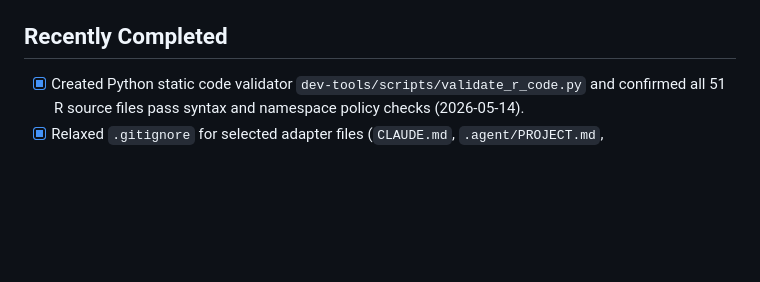
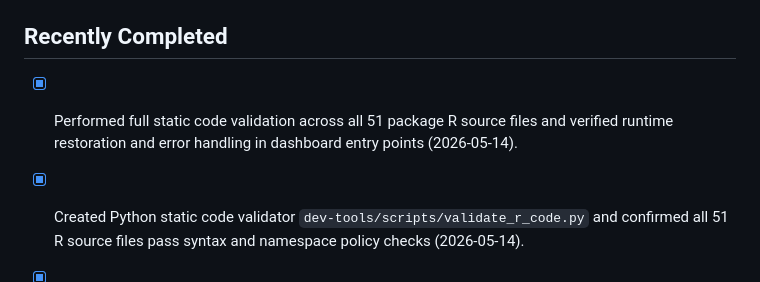
Before and after one commit to almutaz9000/Rwapor, a Markdown page: agent-workflow/task-status.md, the part around the change. Rendered like a GitHub page; blank space fills up the shorter version.

```diff
--- a/agent-workflow/task-status.md
+++ b/agent-workflow/task-status.md
@@ -9,6 +9,8 @@ _Last updated: 2026-05-14_
   - Next action: launch `run_wapor()` from a clean session and validate close/relaunch behavior.
 
 ## Recently Completed
+
+- [x] Performed full static code validation across all 51 package R source files and verified runtime restoration and error handling in dashboard entry points (2026-05-14).
 
 - [x] Created Python static code validator `dev-tools/scripts/validate_r_code.py` and confirmed all 51 R source files pass syntax and namespace policy checks (2026-05-14).
 - [x] Relaxed `.gitignore` for selected adapter files (`CLAUDE.md`, `.agent/PROJECT.md`, `.claude/settings.json`, and `.github/agents/*`) to support tracked Git pointer sharing (2026-05-14).
```
Also changed, not shown: agent-workflow/session-brief.md (+2 -0 lines).
